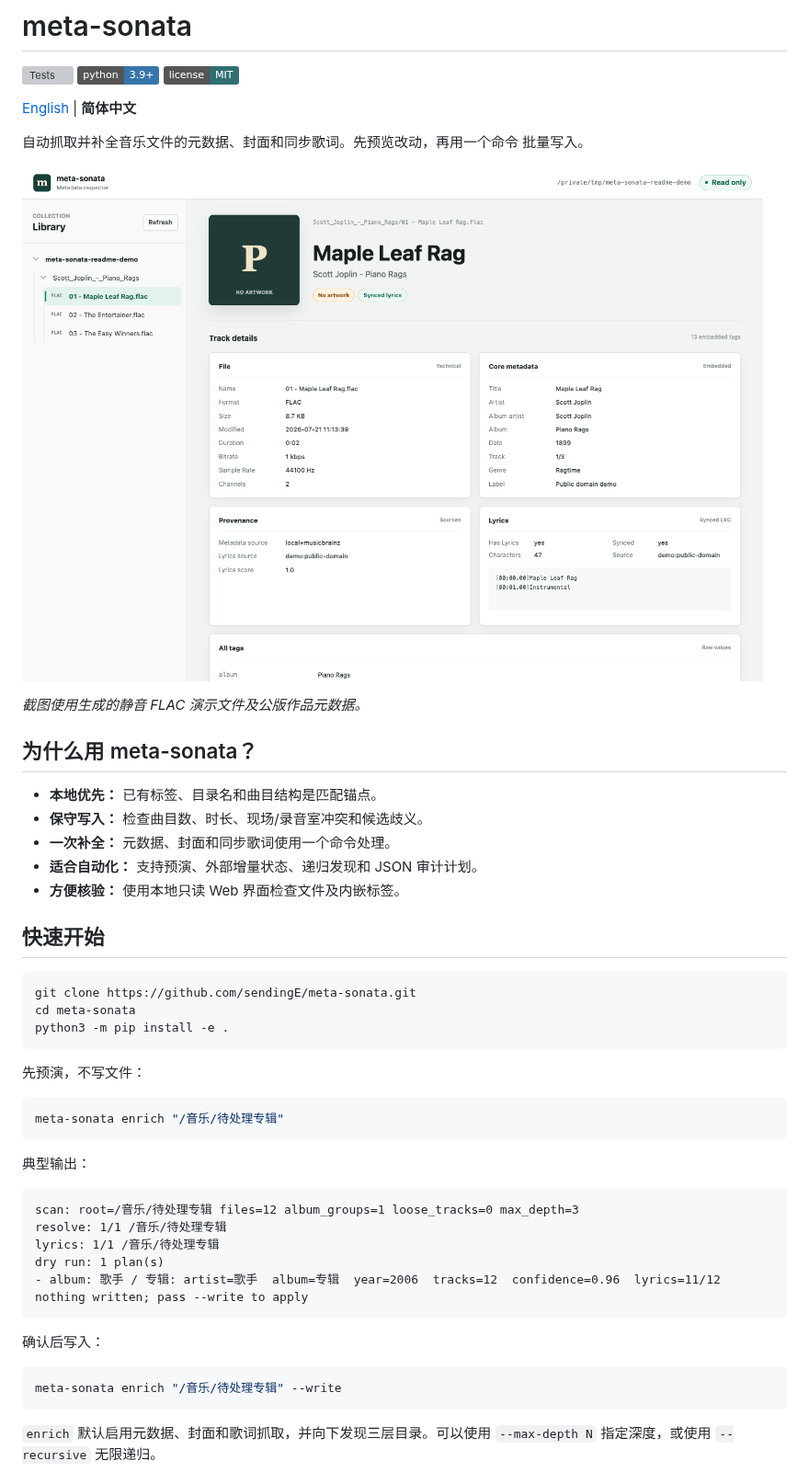
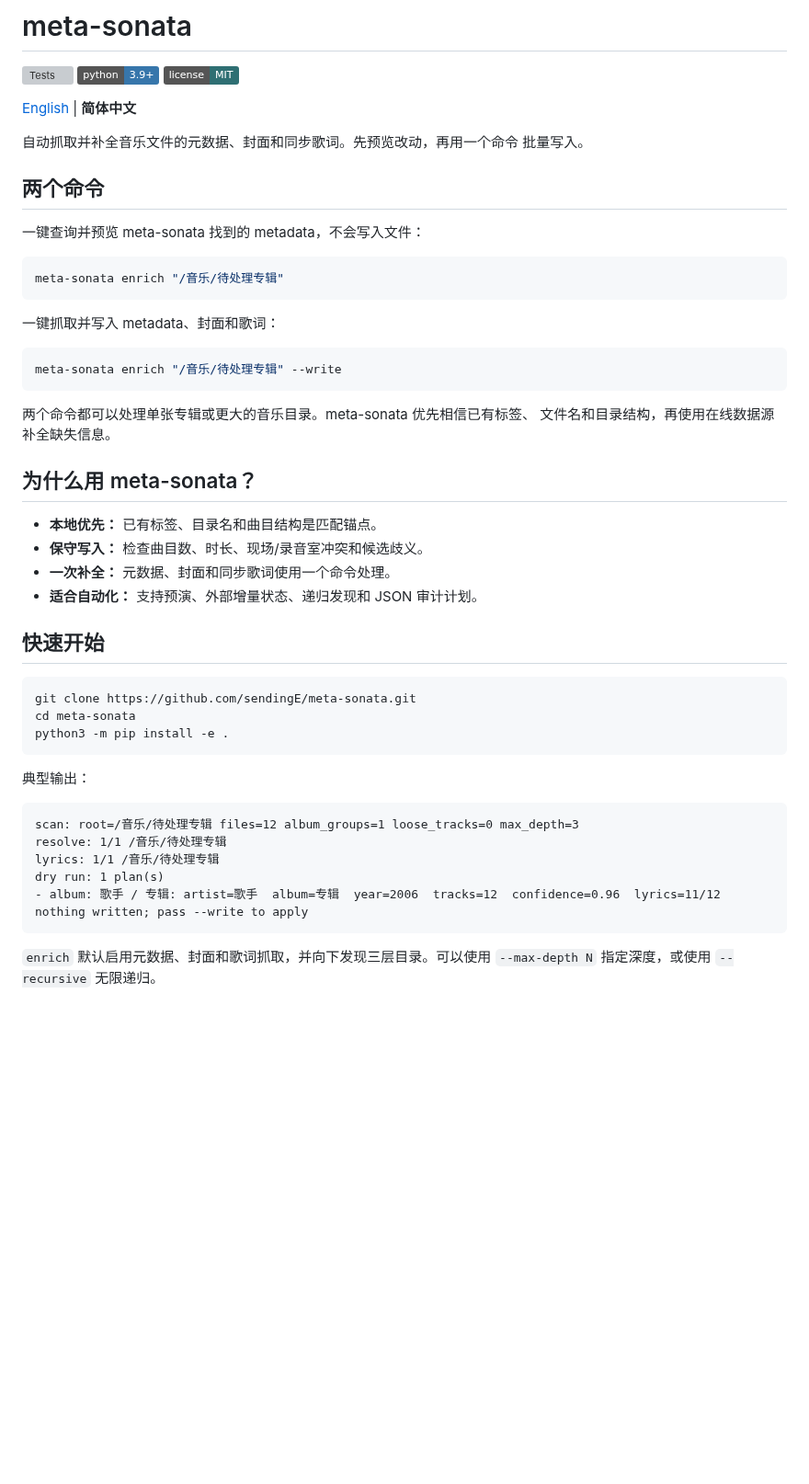
Before and after one commit to sendingE/meta-sonata, a Markdown page: README.zh-CN.md, the part around one of its changes. Shown at 92% size. Drawn GitHub-style; pictures changed too: docs/assets/web-ui.png; badges without logos; blank space fills up the shorter version; grey boxes are pictures that could not be loaded.

Commit message:
Polish metadata browser and prioritize CLI docs

````diff
--- a/README.zh-CN.md
+++ b/README.zh-CN.md
@@ -9,9 +9,22 @@
 自动抓取并补全音乐文件的元数据、封面和同步歌词。先预览改动，再用一个命令
 批量写入。
 
-![meta-sonata 只读元数据浏览器](docs/assets/web-ui.png)
+## 两个命令
 
-_截图使用生成的静音 FLAC 演示文件及公版作品元数据。_
+一键查询并预览 meta-sonata 找到的 metadata，不会写入文件：
+
+```bash
+meta-sonata enrich "/音乐/待处理专辑"
+```
+
+一键抓取并写入 metadata、封面和歌词：
+
+```bash
+meta-sonata enrich "/音乐/待处理专辑" --write
+```
+
+两个命令都可以处理单张专辑或更大的音乐目录。meta-sonata 优先相信已有标签、
+文件名和目录结构，再使用在线数据源补全缺失信息。
 
 ## 为什么用 meta-sonata？
 
@@ -19,7 +32,6 @@ _截图使用生成的静音 FLAC 演示文件及公版作品元数据。_
 - **保守写入：** 检查曲目数、时长、现场/录音室冲突和候选歧义。
 - **一次补全：** 元数据、封面和同步歌词使用一个命令处理。
 - **适合自动化：** 支持预演、外部增量状态、递归发现和 JSON 审计计划。
-- **方便核验：** 使用本地只读 Web 界面检查文件及内嵌标签。
 
 ## 快速开始
 
@@ -27,12 +39,6 @@ _截图使用生成的静音 FLAC 演示文件及公版作品元数据。_
 git clone https://github.com/sendingE/meta-sonata.git
 cd meta-sonata
 python3 -m pip install -e .
-```
-
-先预演，不写文件：
-
-```bash
-meta-sonata enrich "/音乐/待处理专辑"
 ```
 
 典型输出：
@@ -44,12 +50,6 @@ lyrics: 1/1 /音乐/待处理专辑
 dry run: 1 plan(s)
 - album: 歌手 / 专辑: artist=歌手  album=专辑  year=2006  tracks=12  confidence=0.96  lyrics=11/12
 nothing written; pass --write to apply
-```
-
-确认后写入：
-
-```bash
-meta-sonata enrich "/音乐/待处理专辑" --write
 ```
 
 `enrich` 默认启用元数据、封面和歌词抓取，并向下发现三层目录。可以使用
````
Also changed, not shown: other parts of README.zh-CN.md (+5 -1 lines), README.md (+20 -16 lines), 1 other file.
